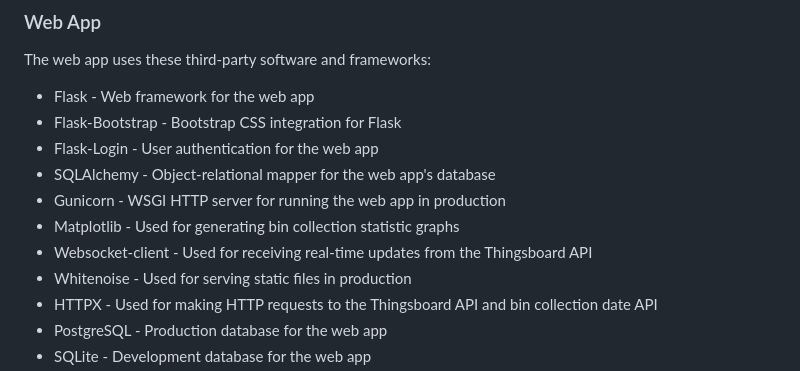
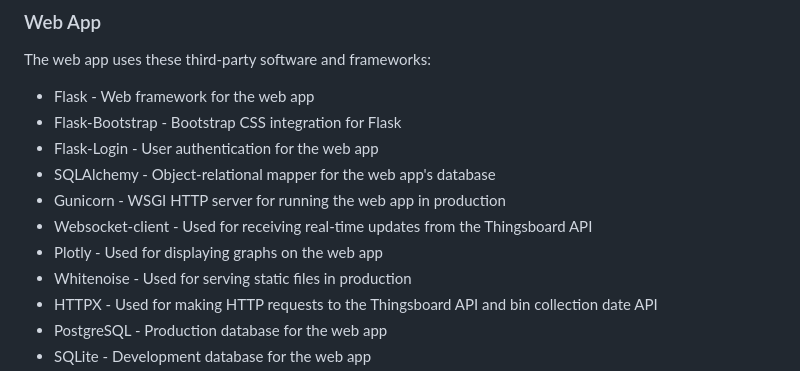
Before and after one commit to IwanIDev/year-2-iot-project, a Markdown page: README.md, the part around the change. Drawn GitHub-style.

Commit message:
Remove Matplotlib docs and add Plotly docs

```diff
--- a/README.md
+++ b/README.md
@@ -100,8 +100,8 @@ The web app uses these third-party software and frameworks:
 - Flask-Login - User authentication for the web app
 - SQLAlchemy - Object-relational mapper for the web app's database
 - Gunicorn - WSGI HTTP server for running the web app in production
-- Matplotlib - Used for generating bin collection statistic graphs
 - Websocket-client - Used for receiving real-time updates from the Thingsboard API
+- Plotly - Used for displaying graphs on the web app
 - Whitenoise - Used for serving static files in production
 - HTTPX - Used for making HTTP requests to the Thingsboard API and bin collection date API
 - PostgreSQL - Production database for the web app
```
